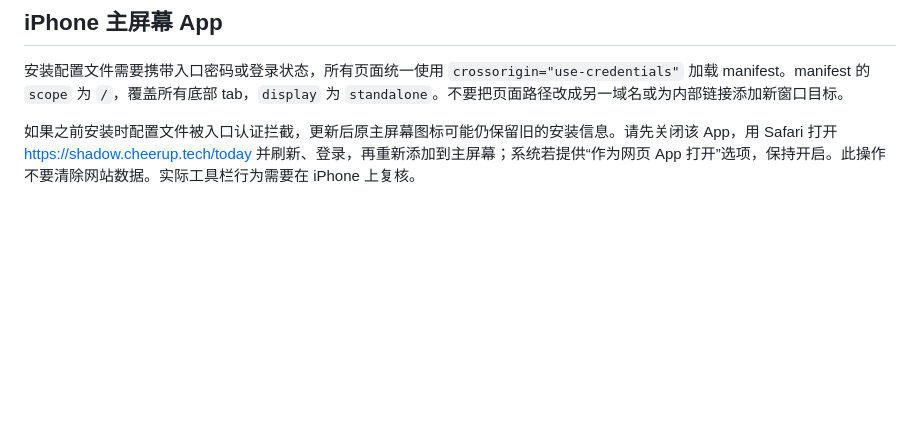
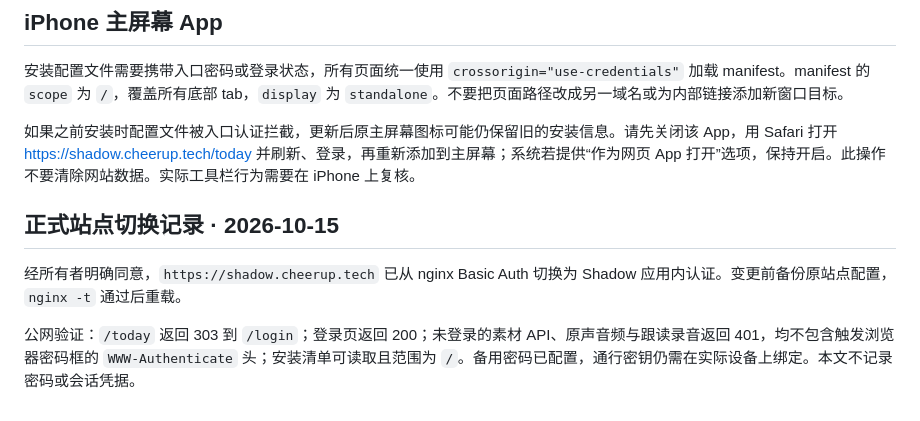
Before and after one commit to icandy7272/shadow, a Markdown page: deploy/app-auth.md, the part around the change. GitHub-like rendering; blank space fills up the shorter version.

Commit message:
Record verified production migration to application authentication

```diff
--- a/deploy/app-auth.md
+++ b/deploy/app-auth.md
@@ -34,3 +34,9 @@
 安装配置文件需要携带入口密码或登录状态，所有页面统一使用 `crossorigin="use-credentials"` 加载 manifest。manifest 的 `scope` 为 `/`，覆盖所有底部 tab，`display` 为 `standalone`。不要把页面路径改成另一域名或为内部链接添加新窗口目标。
 
 如果之前安装时配置文件被入口认证拦截，更新后原主屏幕图标可能仍保留旧的安装信息。请先关闭该 App，用 Safari 打开 https://shadow.cheerup.tech/today 并刷新、登录，再重新添加到主屏幕；系统若提供“作为网页 App 打开”选项，保持开启。此操作不要清除网站数据。实际工具栏行为需要在 iPhone 上复核。
+
+## 正式站点切换记录 · 2026-10-15
+
+经所有者明确同意，`https://shadow.cheerup.tech` 已从 nginx Basic Auth 切换为 Shadow 应用内认证。变更前备份原站点配置，`nginx -t` 通过后重载。
+
+公网验证：`/today` 返回 303 到 `/login`；登录页返回 200；未登录的素材 API、原声音频与跟读录音返回 401，均不包含触发浏览器密码框的 `WWW-Authenticate` 头；安装清单可读取且范围为 `/`。备用密码已配置，通行密钥仍需在实际设备上绑定。本文不记录密码或会话凭据。
```
